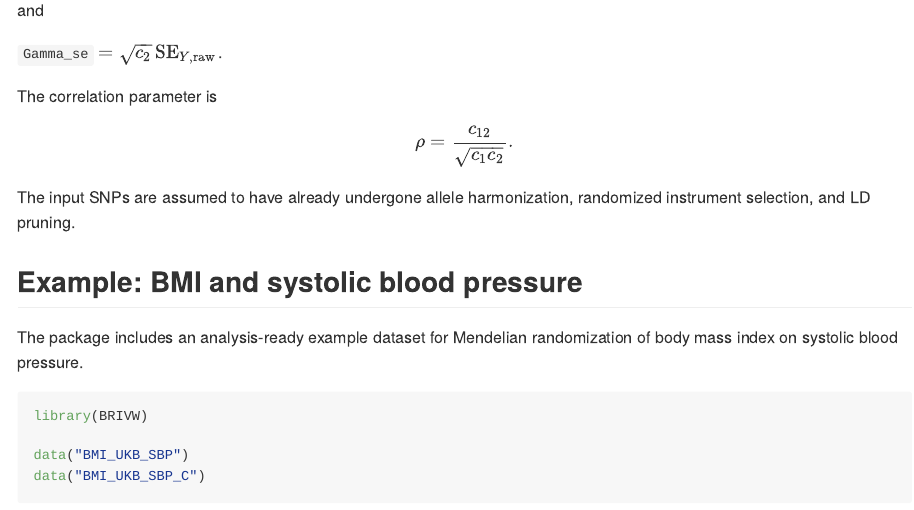
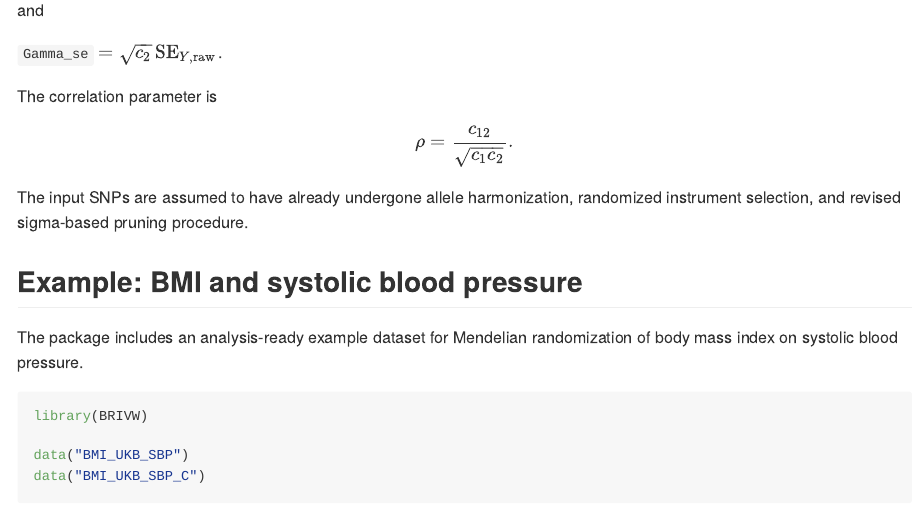
Before and after one commit to XinLiu-stats/BRIVW, an R Markdown document (README.Rmd): the page in a window 1100 px wide, from 720 px down. The pictures show the output file README.md that the author committed with the source, drawn offline in the style of GitHub.

```diff
--- a/README.Rmd
+++ b/README.Rmd
@@ -42,7 +42,7 @@
 $$
 
 The input SNPs are assumed to have already undergone allele harmonization,
-randomized instrument selection, and LD pruning.
+randomized instrument selection, and revised sigma-based pruning procedure.
 
 ## Example: BMI and systolic blood pressure
 
```
Also changed, not shown: README.md.
